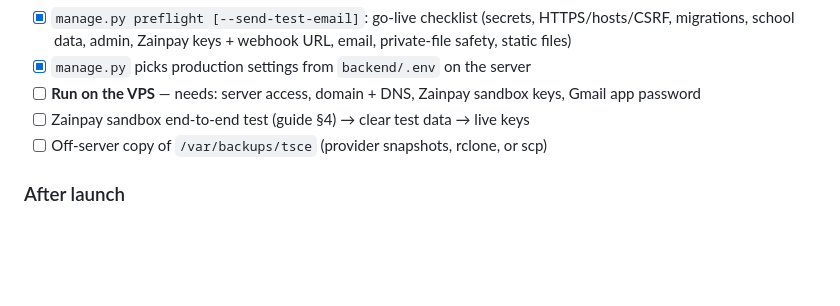
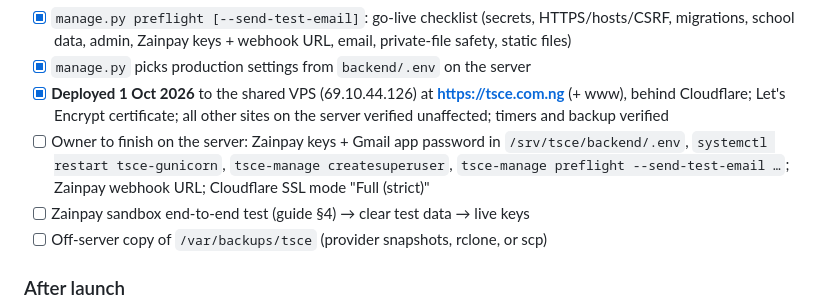
Before and after one commit to sudaneee/tsce, a Markdown page: PLAN.md, the part around the change. Drawn GitHub-style; blank space fills up the shorter version.

Commit message:
PLAN: record the VPS deployment
Co-Authored-By: Claude Opus 5.5 <noreply@anthropic.com>

```diff
--- a/PLAN.md
+++ b/PLAN.md
@@ -199,7 +199,8 @@ Permissions: `IsApplicant`, `IsStudent`, `IsStaff` (staff+admin), `IsAdmin`. Stu
 - [x] systemd timers: `reconcile_payments` every 5 minutes; nightly SQLite (`.backup` + integrity check) + private-uploads backup, 30 days kept
 - [x] `manage.py preflight [--send-test-email]`: go-live checklist (secrets, HTTPS/hosts/CSRF, migrations, school data, admin, Zainpay keys + webhook URL, email, private-file safety, static files)
 - [x] `manage.py` picks production settings from `backend/.env` on the server
-- [ ] **Run on the VPS** — needs: server access, domain + DNS, Zainpay sandbox keys, Gmail app password
+- [x] **Deployed 1 Oct 2026** to the shared VPS (69.10.44.126) at **https://tsce.com.ng** (+ www), behind Cloudflare; Let's Encrypt certificate; all other sites on the server verified unaffected; timers and backup verified
+- [ ] Owner to finish on the server: Zainpay keys + Gmail app password in `/srv/tsce/backend/.env`, `systemctl restart tsce-gunicorn`, `tsce-manage createsuperuser`, `tsce-manage preflight --send-test-email …`; Zainpay webhook URL; Cloudflare SSL mode "Full (strict)"
 - [ ] Zainpay sandbox end-to-end test (guide §4) → clear test data → live keys
 - [ ] Off-server copy of `/var/backups/tsce` (provider snapshots, rclone, or scp)
 
```
